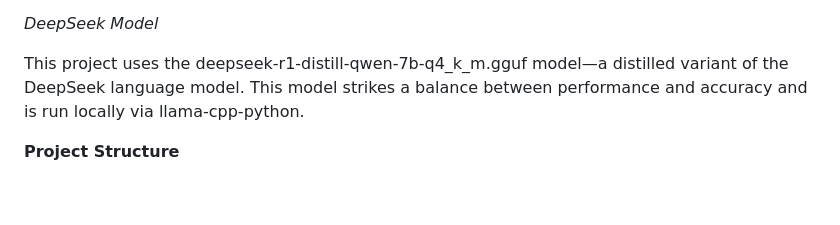
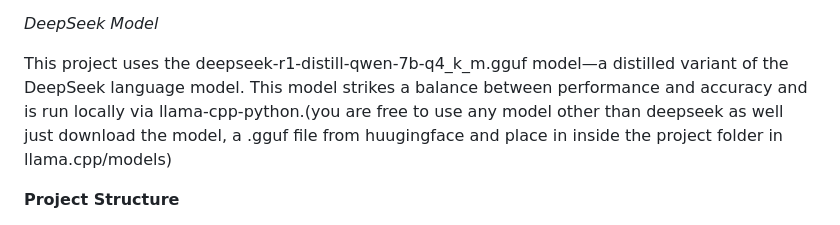
Before and after one commit to SNEAKO7/chatbot_RAG, a Markdown page: README.md, the part around the change. GitHub-like rendering; blank space fills up the shorter version.

```diff
--- a/README.md
+++ b/README.md
@@ -55,7 +55,7 @@ Retrieval-Augmented Generation (RAG) is a technique that enhances language model
 
 *DeepSeek Model*
 
-This project uses the deepseek-r1-distill-qwen-7b-q4_k_m.gguf model—a distilled variant of the DeepSeek language model. This model strikes a balance between performance and accuracy and is run locally via llama-cpp-python.
+This project uses the deepseek-r1-distill-qwen-7b-q4_k_m.gguf model—a distilled variant of the DeepSeek language model. This model strikes a balance between performance and accuracy and is run locally via llama-cpp-python.(you are free to use any model other than deepseek as well just download the model, a .gguf file from huugingface and place in inside the project folder in llama.cpp/models)
 
 
 **Project Structure**
```
